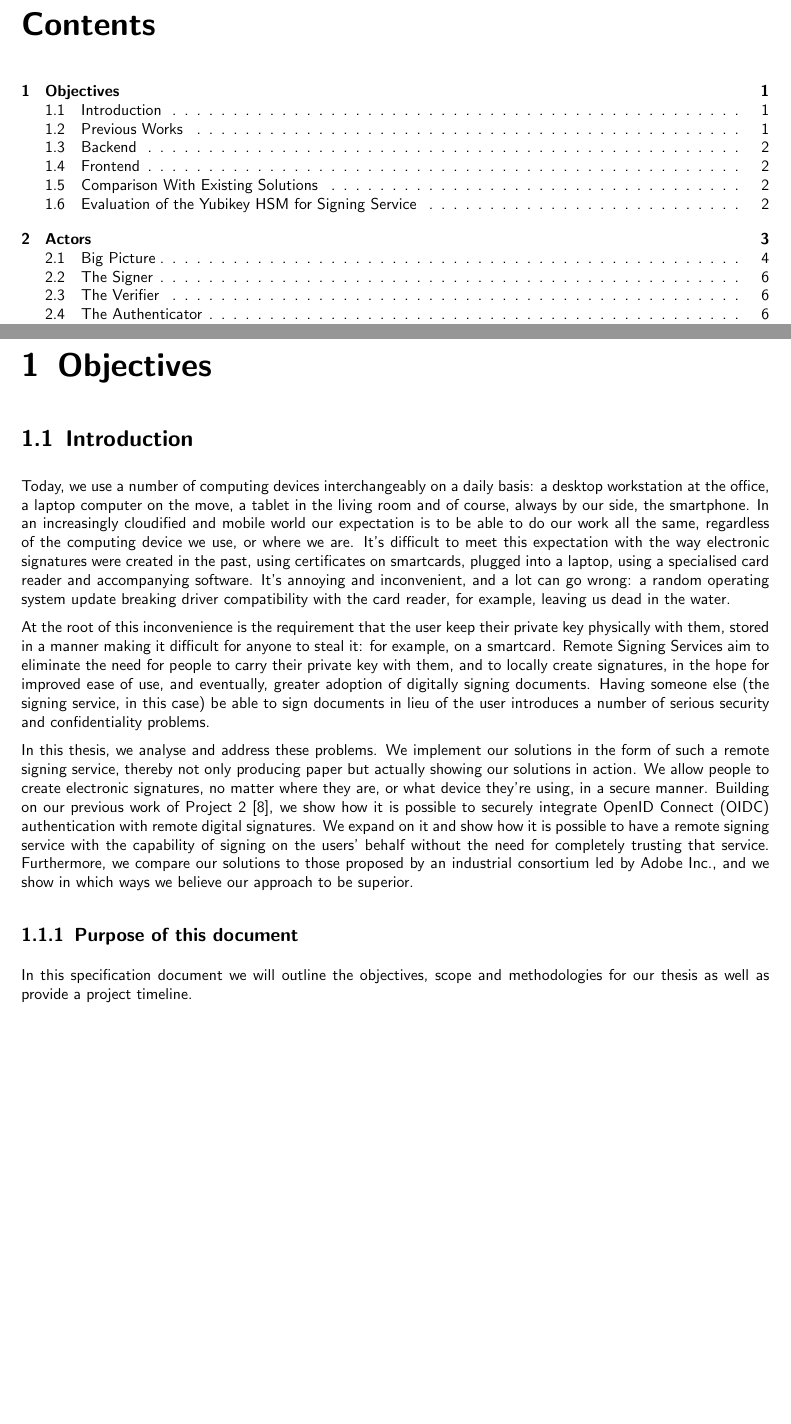
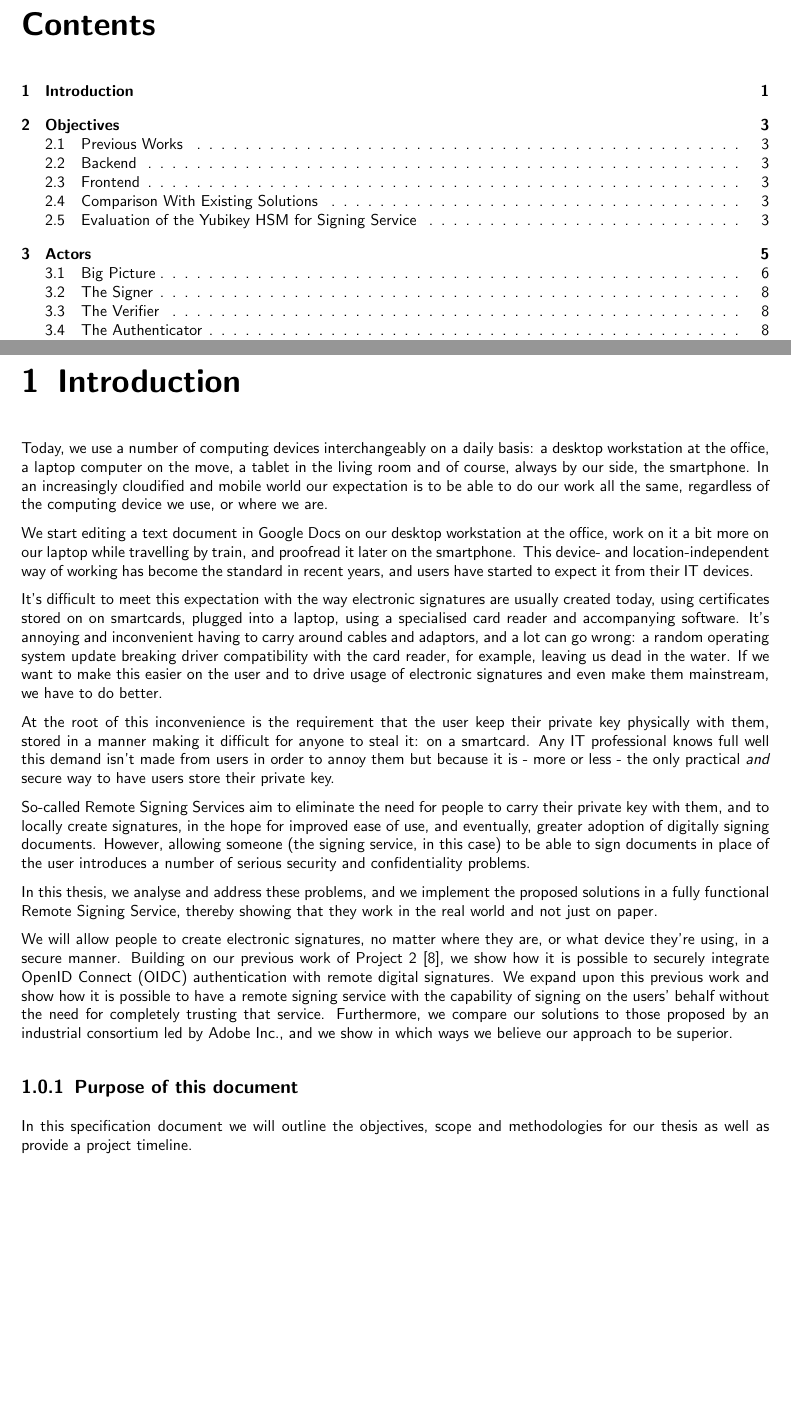
Before and after one commit to izolight/thesis, a LaTeX thesis (doc/pflichtenheft/documentation.tex, which reads doc/pflichtenheft/chapters/introduction.tex, doc/pflichtenheft/chapters/objectives.tex, doc/pflichtenheft/database/acronyms.tex): two parts of pages 3 and 5 of 36 before the commit and two parts of pages 3 and 5 of 38 after it, joined at a grey line, cut so that both start at the same text, the shorter picture padded with empty space. Compiled offline with pdfLaTeX.

Commit message:
rework introduction

```diff
--- /dev/null
+++ b/doc/pflichtenheft/chapters/introduction.tex
@@ -0,0 +1,50 @@
+\chapter{Introduction}
+\label{sec:introduction}
+
+Today, we use a number of computing devices interchangeably on a daily basis: a desktop workstation at the office,
+a laptop computer on the move, a tablet in the living room and of course, always by our side, the smartphone.
+In an increasingly cloudified and mobile world our expectation is to be able to do our work all the same,
+regardless of the computing device we use, or where we are.
+
+We start editing a text document in Google Docs on our desktop workstation at the office,
+work on it a bit more on our laptop while travelling by train,
+and proofread it later on the smartphone.
+This device- and location-independent way of working has become the standard in recent years,
+and users have started to expect it from their IT devices.
+
+It's difficult to meet this expectation with the way electronic signatures are usually created today,
+using certificates stored on on smartcards,
+plugged into a laptop,
+using a specialised card reader and accompanying software.
+It's annoying and inconvenient having to carry around cables and adaptors, and a lot can go wrong:
+a random operating system update breaking driver compatibility with the card reader, for example,
+leaving us dead in the water.
+If we want to make this easier on the user and to drive usage of electronic signatures and even make them mainstream,
+we have to do better.
+
+At the root of this inconvenience is the requirement that the user keep their private key physically with them,
+stored in a manner making it difficult for anyone to steal it: on a smartcard.
+Any IT professional knows full well this demand isn't made from users in order to annoy them but because it is
+- more or less - the only practical \textit{and} secure way to have users store their private key.
+
+So-called Remote Signing Services aim to eliminate the need for people to carry their private key with them,
+and to locally create signatures,
+in the hope for improved ease of use, and eventually, greater adoption of digitally signing documents.
+However, allowing someone (the signing service, in this case) to be able to sign documents in place of the user introduces a number of serious security and confidentiality problems.
+
+
+In this thesis, we analyse and address these problems,
+and we implement the proposed solutions in a fully functional Remote Signing Service,
+thereby showing that they work in the real world and not just on paper.
+
+We will allow people to create electronic signatures,
+no matter where they are, or what device they're using,
+in a secure manner.
+Building on our previous work of Project 2~\cite{projekt2}, we show how it is possible to securely integrate \gls{OIDC} authentication with remote digital signatures.
+We expand upon this previous work and show how it is possible to have a remote signing service with the capability of signing on the users' behalf without the need for completely trusting that service.
+Furthermore, we compare our solutions to those proposed by an industrial consortium led by Adobe Inc.,
+and we show in which ways we believe our approach to be superior.
+
+\subsection{Purpose of this document}\label{subsec:purpose-of-this-document}
+
+In this specification document we will outline the objectives, scope and methodologies for our thesis as well as provide a project timeline.
--- a/doc/pflichtenheft/chapters/objectives.tex
+++ b/doc/pflichtenheft/chapters/objectives.tex
@@ -1,45 +1,7 @@
 \chapter{Objectives}
 \label{ch:objectives}
 
-
-\section{Introduction}
-\label{sec:introduction}
-
-Today, we use a number of computing devices interchangeably on a daily basis: a desktop workstation at the office,
-a laptop computer on the move, a tablet in the living room and of course, always by our side, the smartphone.
-In an increasingly cloudified and mobile world our expectation is to be able to do our work all the same,
-regardless of the computing device we use, or where we are.
-It's difficult to meet this expectation with the way electronic signatures were created in the past,
-using certificates on smartcards, plugged into a laptop, using a specialised card reader and accompanying software.
-It's annoying and inconvenient, and a lot can go wrong:
-a random operating system update breaking driver compatibility with the card reader, for example,
-leaving us dead in the water.
-
-
-At the root of this inconvenience is the requirement that the user keep their private key physically with them,
-stored in a manner making it difficult for anyone to steal it: for example, on a smartcard.
-Remote Signing Services aim to eliminate the need for people to carry their private key with them,
-and to locally create signatures,
-in the hope for improved ease of use, and eventually, greater adoption of digitally signing documents.
-Having someone else (the signing service, in this case) be able to sign documents in lieu of the user introduces a number of serious security and confidentiality problems.
-
-
-In this thesis, we analyse and address these problems.
-We implement our solutions in the form of such a remote signing service,
-thereby not only producing paper but actually showing our solutions in action.
-We allow people to create electronic signatures,
-no matter where they are, or what device they're using,
-in a secure manner.
-Building on our previous work of Project 2~\cite{projekt2}, we show how it is possible to securely integrate \gls{OIDC} authentication with remote digital signatures.
-We expand on it and show how it is possible to have a remote signing service with the capability of signing on the users' behalf without the need for completely trusting that service.
-Furthermore, we compare our solutions to those proposed by an industrial consortium led by Adobe Inc.,
-and we show in which ways we believe our approach to be superior.
-
-\subsection{Purpose of this document}
-
-In this specification document we will outline the objectives, scope and methodologies for our thesis as well as provide a project timeline.
-
-\subsection{Main Objective}
+\subsection{Main Objective}\label{subsec:main-objective}
 The implementation consists of the remote signing service itself in the form of a \gls{REST} \gls{API},
 and a cross-platform frontend authenticating the users through a trusted \gls{OIDC} \gls{IDP}.
 This frontend uses the \gls{REST} \gls{API} for signing the users' files.
--- a/doc/pflichtenheft/database/acronyms.tex
+++ b/doc/pflichtenheft/database/acronyms.tex
@@ -65,3 +65,4 @@
 \newacronym{RA}{RA}{Registration Authority}
 \newacronym{CSR}{CSR}{Certificate Signing Request}
 \newacronym{TSS}{TSS}{Timestamping Service}
+\newacronym{UI}{UI}{User Interface}
--- a/doc/pflichtenheft/documentation.tex
+++ b/doc/pflichtenheft/documentation.tex
@@ -237,6 +237,7 @@ urlcolor = {linkcolor},               % Color of URLs
     %---------------------------------------------------------------------------
     \pagenumbering{arabic}
 
+    \include{chapters/introduction}
     \include{chapters/objectives}
     \include{chapters/actors}
     \include{chapters/requirements}
```
